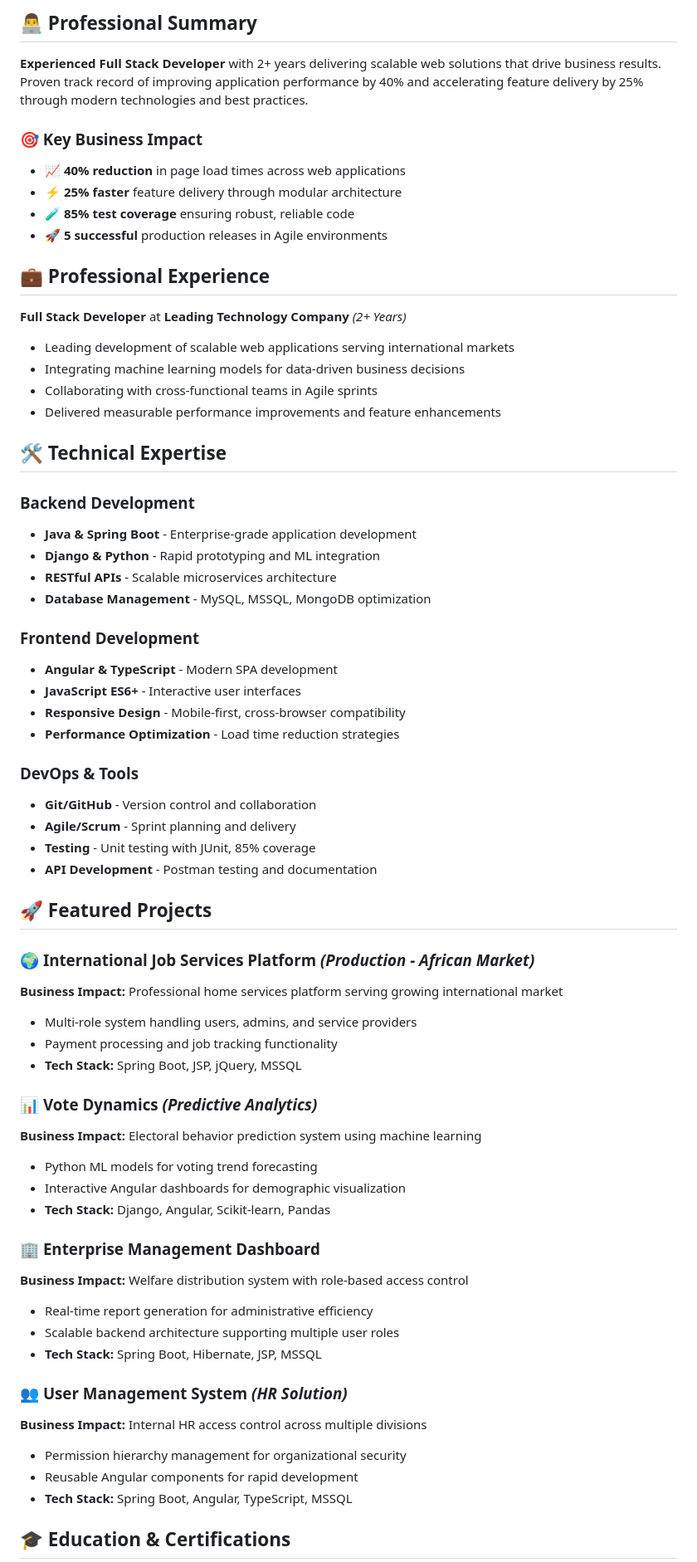
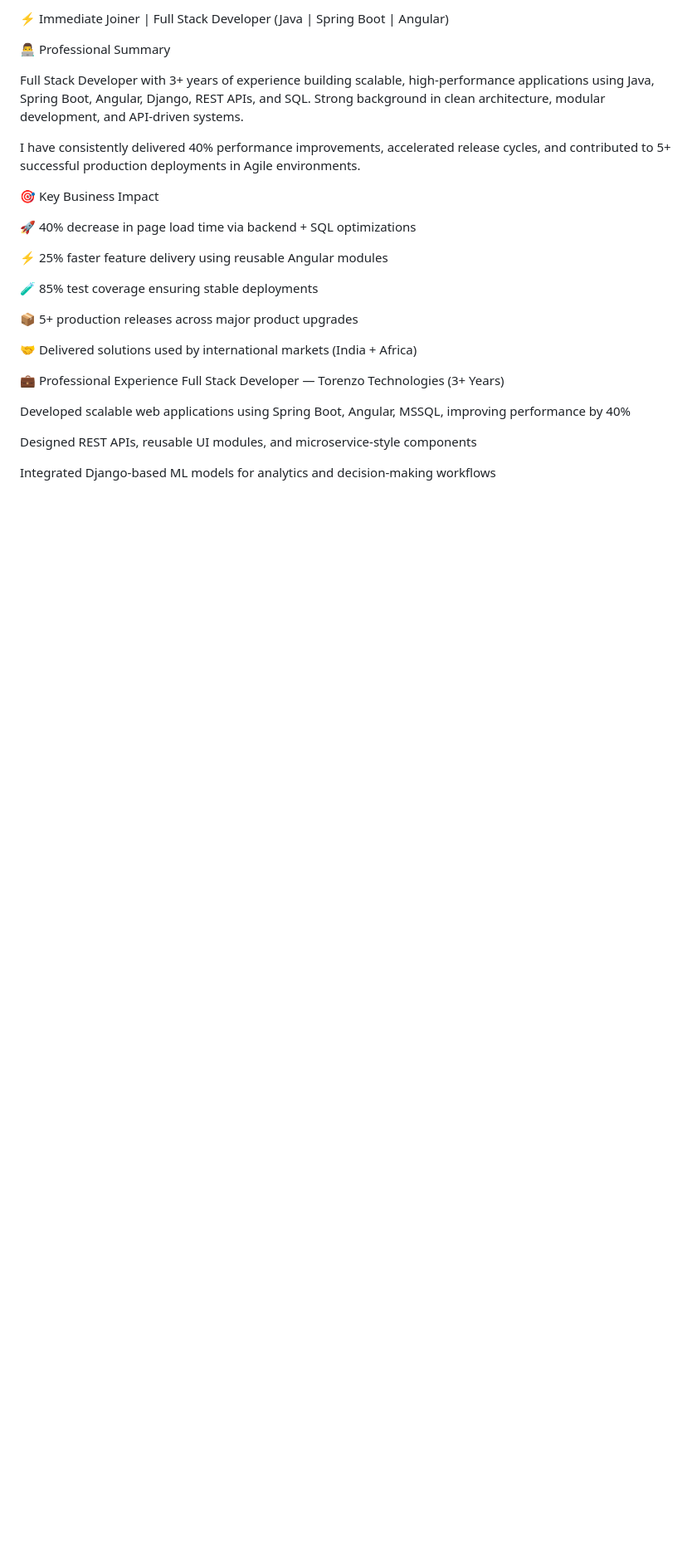
Before and after one commit to Byogesh028/yogesh-bhavsar-portfolio, a Markdown page: README.md, the part around the change printed below. Shown: that part at 83% size. Rendered like a GitHub page; blank space fills up the shorter version.

Commit message:
Revise README for improved clarity and detail
Updated the README to reflect enhanced experience, skills, and project details.

```diff
--- a/README.md
+++ b/README.md
@@ -4,66 +4,30 @@
 
-## 👨‍💻 Professional Summary
+⚡ Immediate Joiner | Full Stack Developer (Java | Spring Boot | Angular)
 
-**Experienced Full Stack Developer** with 2+ years delivering scalable web solutions that drive business results. Proven track record of improving application performance by 40% and accelerating feature delivery by 25% through modern technologies and best practices.
+👨‍💻 Professional Summary
 
-### 🎯 Key Business Impact
-- 📈 **40% reduction** in page load times across web applications
-- ⚡ **25% faster** feature delivery through modular architecture
-- 🧪 **85% test coverage** ensuring robust, reliable code
-- 🚀 **5 successful** production releases in Agile environments
+Full Stack Developer with 3+ years of experience building scalable, high-performance applications using Java, Spring Boot, Angular, Django, REST APIs, and SQL. Strong background in clean architecture, modular development, and API-driven systems.
 
-## 💼 Professional Experience
-**Full Stack Developer** at **Leading Technology Company** *(2+ Years)*
-- Leading development of scalable web applications serving international markets
-- Integrating machine learning models for data-driven business decisions
-- Collaborating with cross-functional teams in Agile sprints
-- Delivered measurable performance improvements and feature enhancements
+I have consistently delivered 40% performance improvements, accelerated release cycles, and contributed to 5+ successful production deployments in Agile environments.
 
-## 🛠️ Technical Expertise
+🎯 Key Business Impact
 
-### Backend Development
-- **Java & Spring Boot** - Enterprise-grade application development
-- **Django & Python** - Rapid prototyping and ML integration
-- **RESTful APIs** - Scalable microservices architecture
-- **Database Management** - MySQL, MSSQL, MongoDB optimization
+🚀 40% decrease in page load time via backend + SQL optimizations
 
-### Frontend Development
-- **Angular & TypeScript** - Modern SPA development
-- **JavaScript ES6+** - Interactive user interfaces
-- **Responsive Design** - Mobile-first, cross-browser compatibility
-- **Performance Optimization** - Load time reduction strategies
+⚡ 25% faster feature delivery using reusable Angular modules
 
-### DevOps & Tools
-- **Git/GitHub** - Version control and collaboration
-- **Agile/Scrum** - Sprint planning and delivery
-- **Testing** - Unit testing with JUnit, 85% coverage
-- **API Development** - Postman testing and documentation
+🧪 85% test coverage ensuring stable deployments
 
-## 🚀 Featured Projects
+📦 5+ production releases across major product upgrades
 
-### 🌍 **International Job Services Platform** *(Production - African Market)*
-**Business Impact:** Professional home services platform serving growing international market
-- Multi-role system handling users, admins, and service providers
-- Payment processing and job tracking functionality
-- **Tech Stack:** Spring Boot, JSP, jQuery, MSSQL
+🤝 Delivered solutions used by international markets (India + Africa)
 
-### 📊 **Vote Dynamics** *(Predictive Analytics)*
-**Business Impact:** Electoral behavior prediction system using machine learning
-- Python ML models for voting trend forecasting
-- Interactive Angular dashboards for demographic visualization
-- **Tech Stack:** Django, Angular, Scikit-learn, Pandas
+💼 Professional Experience
+Full Stack Developer — Torenzo Technologies (3+ Years)
 
-### 🏢 **Enterprise Management Dashboard**
-**Business Impact:** Welfare distribution system with role-based access control
-- Real-time report generation for administrative efficiency
-- Scalable backend architecture supporting multiple user roles
-- **Tech Stack:** Spring Boot, Hibernate, JSP, MSSQL
+Developed scalable web applications using Spring Boot, Angular, MSSQL, improving performance by 40%
 
-### 👥 **User Management System** *(HR Solution)*
-**Business Impact:** Internal HR access control across multiple divisions
-- Permission hierarchy management for organizational security
-- Reusable Angular components for rapid development
-- **Tech Stack:** Spring Boot, Angular, TypeScript, MSSQL
+Designed REST APIs, reusable UI modules, and microservice-style components
 
-## 🎓 Education & Certifications
+Integrated Django-based ML models for analytics and decision-making workflows
 
```
Also changed, not shown: other parts of README.md (+109 -38 lines).
